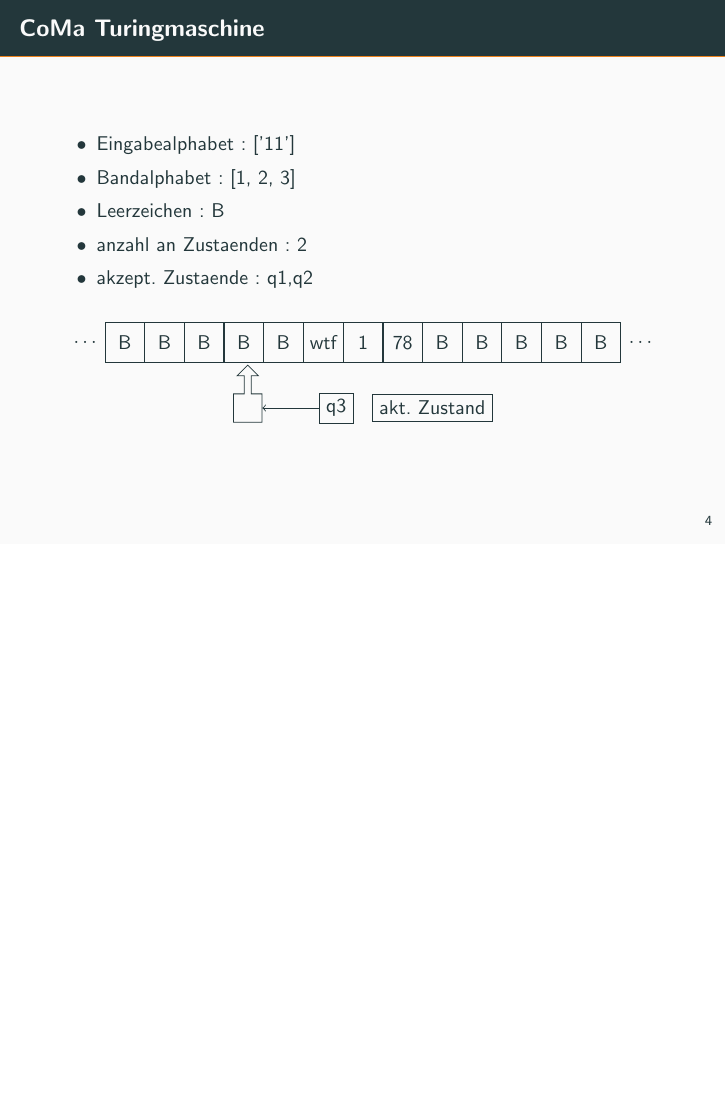
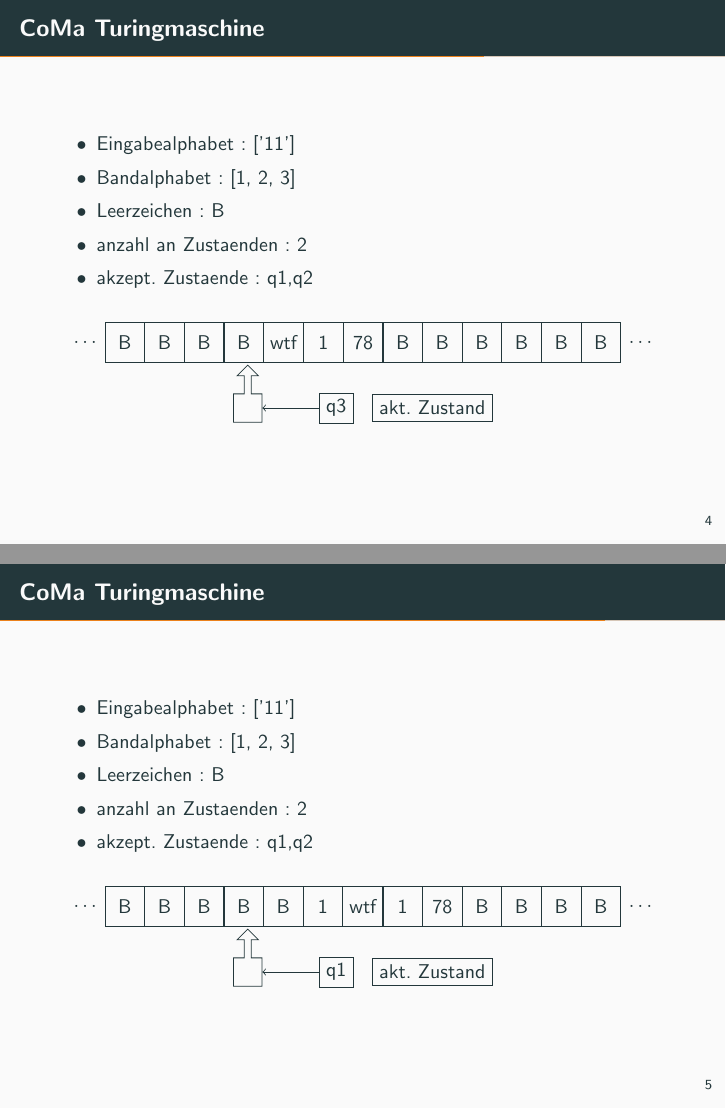
Before and after one commit to carolin262/CoMa-ProjektSoSe17-Turingmaschine, LaTeX slides (Visualisierung/TMvisual.tex): page 5 of 5 before the commit and pages 5 and 6 of 7 after it, the two joined at a grey line, the shorter picture padded with empty space. Compiled offline with pdfLaTeX.

Commit message:
vorne anfuegen geloescht

```diff
--- a/Visualisierung/TMvisual.tex
+++ b/Visualisierung/TMvisual.tex
@@ -185,10 +185,10 @@
  \node [on chain=1,tmtape] {B};
  \node [on chain=1,tmtape] {B};
  \node [on chain=1,tmtape] {B};
- \node [on chain=1,tmtape] {B};
  \node [on chain=1,tmtape] {wtf};
  \node [on chain=1,tmtape] {1};
  \node [on chain=1,tmtape] {78};
+ \node [on chain=1,tmtape] {B};
  \node [on chain=1,tmtape] {B};
  \node [on chain=1,tmtape] {B};
  \node [on chain=1,tmtape] {B};
@@ -210,3 +210,50 @@
  \end{tikzpicture}
  \end{figure}
  \end{frame}
+\begin{frame}[fragile]{CoMa Turingmaschine}
+
+ \begin{itemize}
+ \item Eingabealphabet : ['11']
+ \item Bandalphabet : [1, 2, 3]
+ \item Leerzeichen : B
+ \item anzahl an Zustaenden : 2
+ \item akzept. Zustaende : q1,q2
+ \end{itemize}
+ \begin{figure}
+ \begin{tikzpicture}
+
+ \edef\sizetape{0.7cm}
+ \tikzstyle{tmtape}=[draw,minimum size=\sizetape]
+
+ %% Draw TM tape
+ \begin{scope}[start chain=1 going right,node distance=-0.15mm]
+ \node [on chain=1,tmtape,draw=none] {$\ldots$};
+ \node [on chain=1,tmtape] {B};
+ \node [on chain=1,tmtape] {B};
+ \node [on chain=1,tmtape] {B};
+ \node [on chain=1,tmtape] {B};
+ \node [on chain=1,tmtape] {B};
+ \node [on chain=1,tmtape] {1};
+ \node [on chain=1,tmtape] {wtf};
+ \node [on chain=1,tmtape] {1};
+ \node [on chain=1,tmtape] {78};
+ \node [on chain=1,tmtape] {B};
+ \node [on chain=1,tmtape] {B};
+ \node [on chain=1,tmtape] {B};
+ \node [on chain=1,tmtape] {B};
+
+ \node [on chain=1,tmtape,draw=none] {$\ldots$};
+ \end{scope}
+ \end{tikzpicture}
+ \begin{tikzpicture}
+ \node [draw,align=left]{akt. Zustand};
+ \begin{scope}[start chain=2 going right]
+ \node [draw,left=3cm,arrow box,name=p,on chain=2,arrow box arrows={north:.5cm},minimum size=0.5cm] {};
+ \draw[on chain=2]{};
+ \node [draw, name=q,left=0cm,on chain=2]{q1};
+ \draw [<-] (p) -- (q);
+ \chainin (q) [join];
+ \end{scope}
+ \end{tikzpicture}
+ \end{figure}
+ \end{frame}
@@ -212,0 +266,2 @@
+ \item anzahl an Zustaenden : 2
+ \item akzept. Zustaende : q1,q2
```
Also changed, not shown: Visualisierung/TMvisual.pdf, Visualisierung/TMvisual.tex (45 more changed lines), 4 other files.
